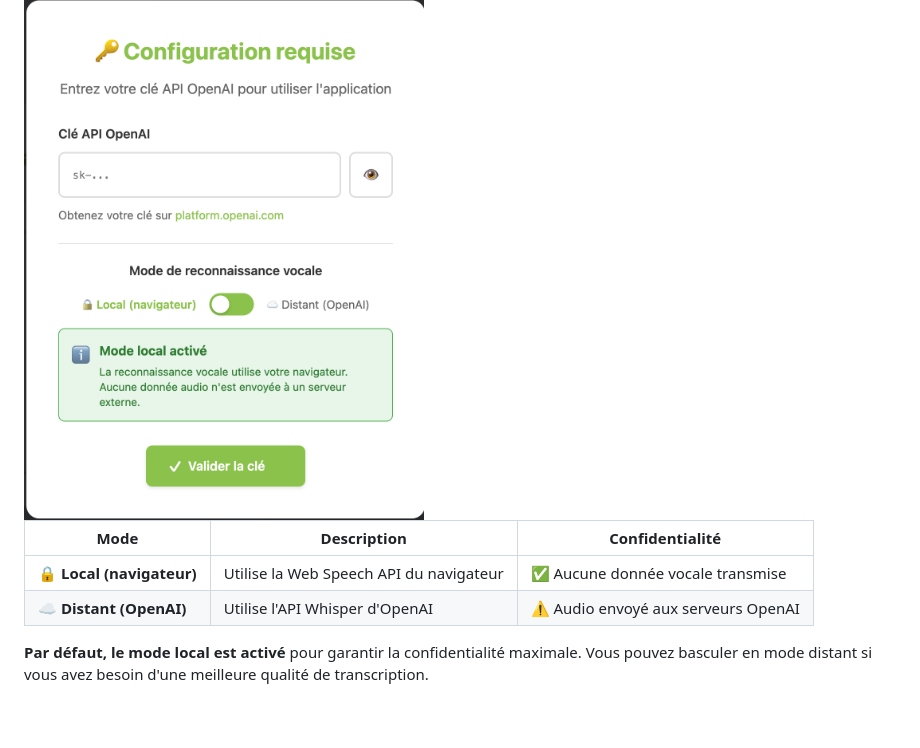
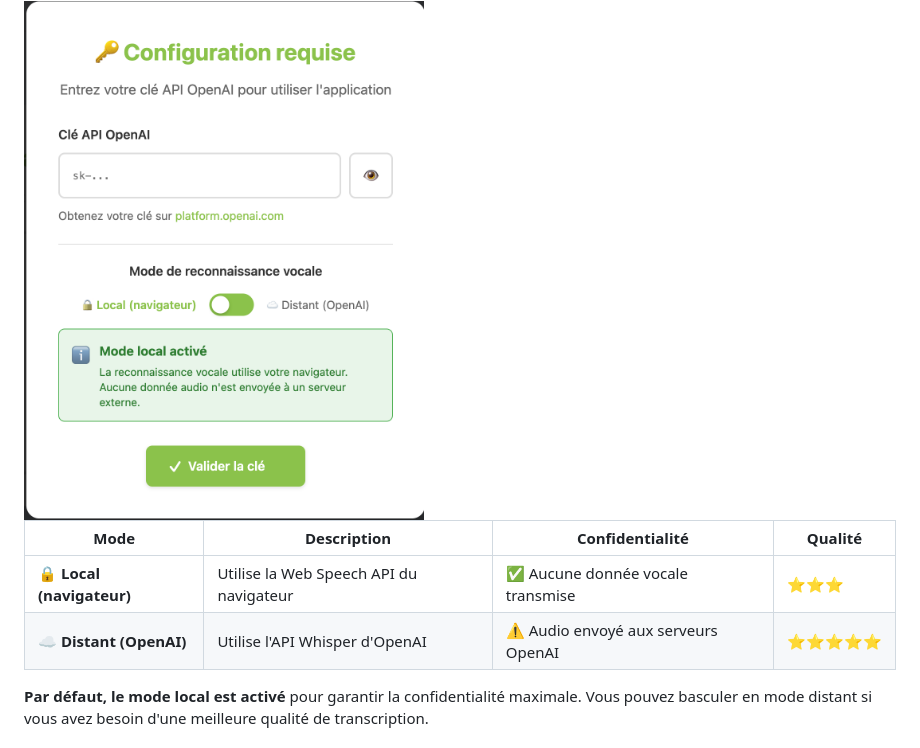
Before and after one commit to Manu-REMY/gevasco-voice, a Markdown page: README.md, the part around the change. Rendered like a GitHub page; blank space fills up the shorter version.

Commit message:
Docs: Ajout indicateur qualité (étoiles) pour les modes STT
Co-Authored-By: Claude Opus 4.5 <noreply@anthropic.com>

```diff
--- a/README.md
+++ b/README.md
@@ -163,10 +163,10 @@ L'application propose **deux modes de reconnaissance vocale** pour répondre aux
 
 <img src="screenshots/Local-distant.png" alt="Toggle Local/Distant" width="400">
 
-| Mode | Description | Confidentialité |
-|------|-------------|-----------------|
-| 🔒 **Local (navigateur)** | Utilise la Web Speech API du navigateur | ✅ Aucune donnée vocale transmise |
-| ☁️ **Distant (OpenAI)** | Utilise l'API Whisper d'OpenAI | ⚠️ Audio envoyé aux serveurs OpenAI |
+| Mode | Description | Confidentialité | Qualité |
+|------|-------------|-----------------|---------|
+| 🔒 **Local (navigateur)** | Utilise la Web Speech API du navigateur | ✅ Aucune donnée vocale transmise | ⭐⭐⭐ |
+| ☁️ **Distant (OpenAI)** | Utilise l'API Whisper d'OpenAI | ⚠️ Audio envoyé aux serveurs OpenAI | ⭐⭐⭐⭐⭐ |
 
 **Par défaut, le mode local est activé** pour garantir la confidentialité maximale. Vous pouvez basculer en mode distant si vous avez besoin d'une meilleure qualité de transcription.
 
```
